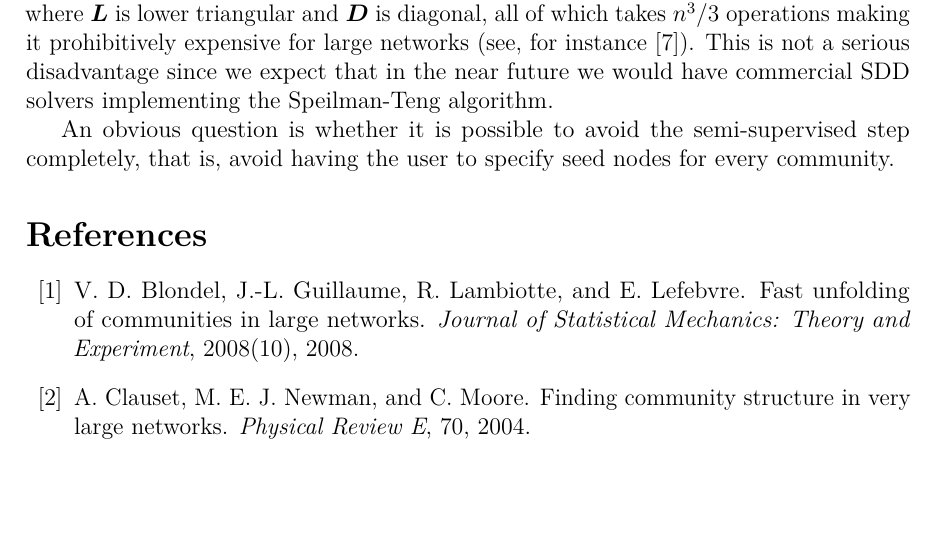
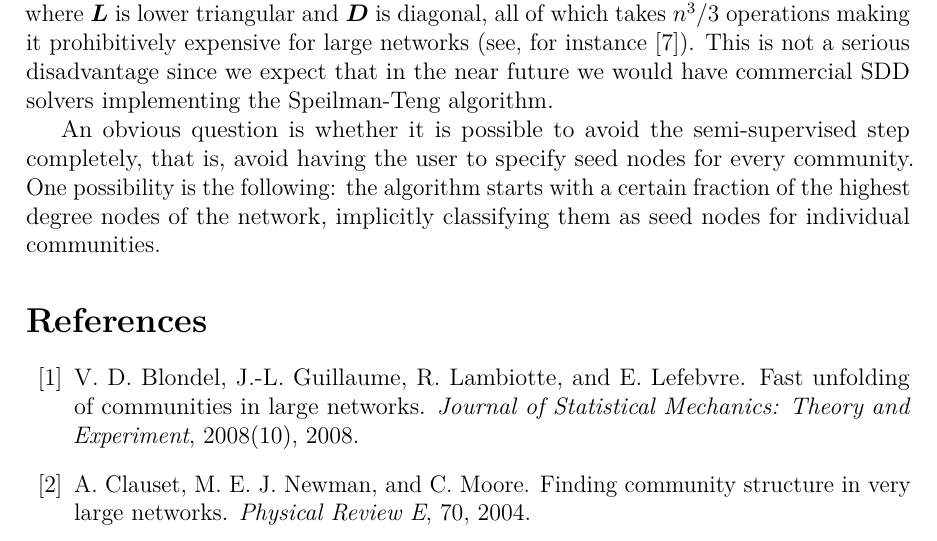
Before and after one commit to asifbanka/CommunityDetection, a LaTeX paper (paper/main.tex, which reads paper/conclusion.tex): part of page 25 of 27, cut so that both start at the same text, the shorter picture padded with empty space. Compiled offline with pdfLaTeX.

Commit message:
working on concluding sec

```diff
--- a/paper/conclusion.tex
+++ b/paper/conclusion.tex
@@ -23,4 +23,6 @@ we would have commercial SDD solvers implementing the Speilman-Teng algorithm.
 
 An obvious question is whether it is possible to avoid the semi-supervised
 step completely, that is, avoid having the user to specify seed nodes
-for every community.
+for every community. One possibility is the following: the algorithm starts
+with a certain fraction of the highest degree nodes of the network, implicitly
+classifying them as seed nodes for individual communities.
```
